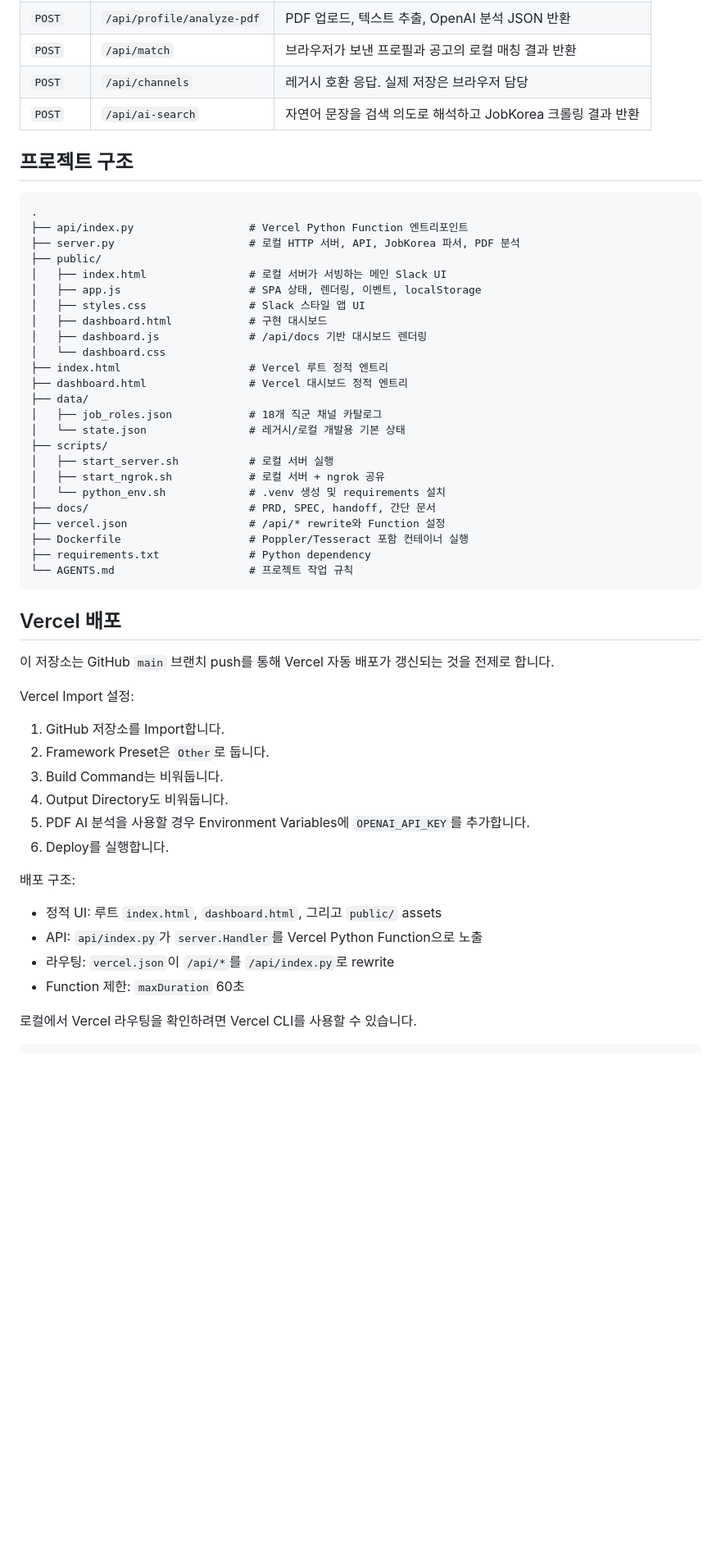
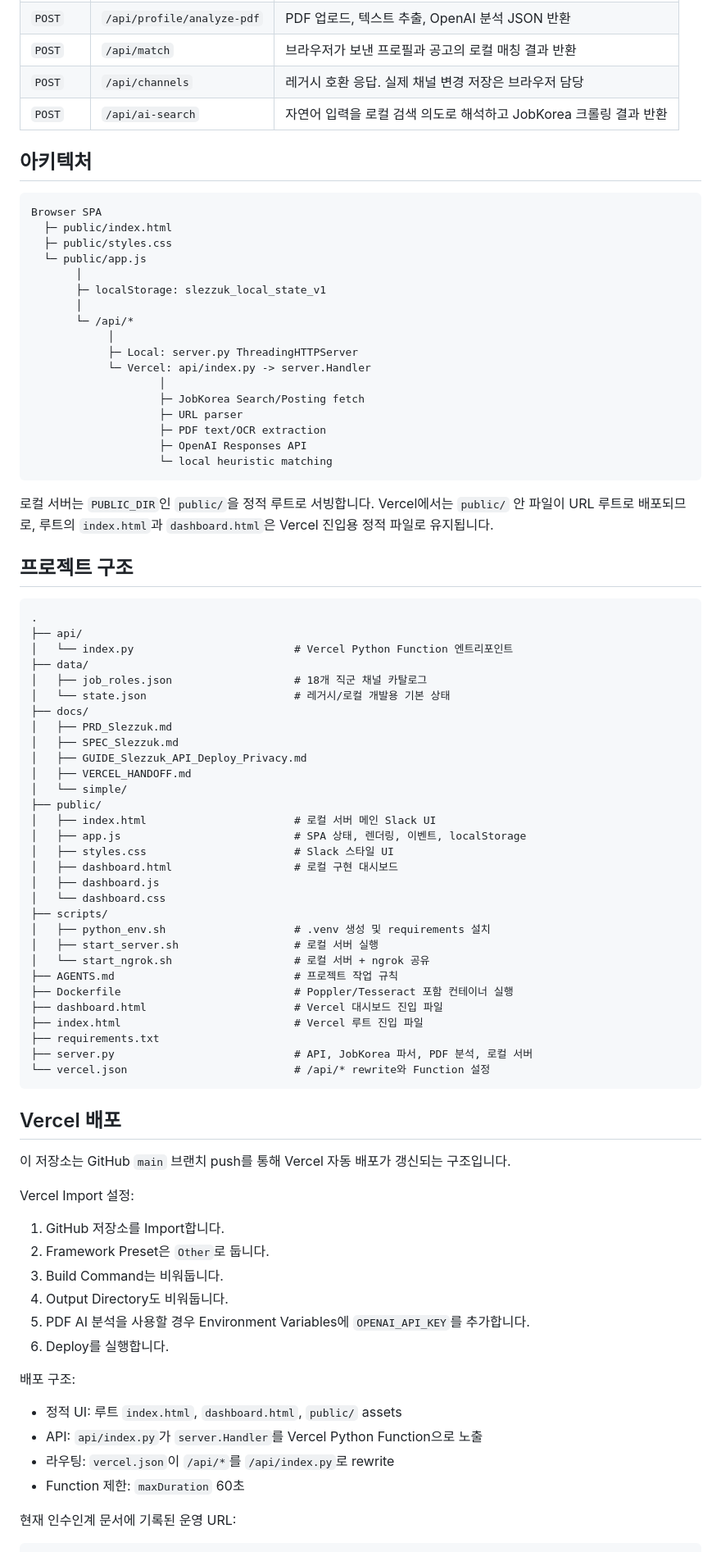
Before and after one commit to limsub/0704_JobKorea_Vibeathon, a Markdown page: README.md, the part around one of its changes. Shown at 82% size. Rendered like a GitHub page; blank space fills up the shorter version.

Commit message:
docs: refresh project README

````diff
--- a/README.md
+++ b/README.md
@@ -132,41 +134,71 @@ localStorage key: slezzuk_local_state_v1
 | `POST` | `/api/profile` | 레거시 호환 응답. 실제 저장은 브라우저 담당 |
 | `POST` | `/api/profile/analyze-pdf` | PDF 업로드, 텍스트 추출, OpenAI 분석 JSON 반환 |
 | `POST` | `/api/match` | 브라우저가 보낸 프로필과 공고의 로컬 매칭 결과 반환 |
-| `POST` | `/api/channels` | 레거시 호환 응답. 실제 저장은 브라우저 담당 |
-| `POST` | `/api/ai-search` | 자연어 문장을 검색 의도로 해석하고 JobKorea 크롤링 결과 반환 |
+| `POST` | `/api/channels` | 레거시 호환 응답. 실제 채널 변경 저장은 브라우저 담당 |
+| `POST` | `/api/ai-search` | 자연어 입력을 로컬 검색 의도로 해석하고 JobKorea 크롤링 결과 반환 |
+
+## 아키텍처
+
+```text
+Browser SPA
+  ├─ public/index.html
+  ├─ public/styles.css
+  └─ public/app.js
+       │
+       ├─ localStorage: slezzuk_local_state_v1
+       │
+       └─ /api/*
+            │
+            ├─ Local: server.py ThreadingHTTPServer
+            └─ Vercel: api/index.py -> server.Handler
+                    │
+                    ├─ JobKorea Search/Posting fetch
+                    ├─ URL parser
+                    ├─ PDF text/OCR extraction
+                    ├─ OpenAI Responses API
+                    └─ local heuristic matching
+```
+
+로컬 서버는 `PUBLIC_DIR`인 `public/`을 정적 루트로 서빙합니다. Vercel에서는 `public/` 안 파일이 URL 루트로 배포되므로, 루트의 `index.html`과 `dashboard.html`은 Vercel 진입용 정적 파일로 유지됩니다.
 
 ## 프로젝트 구조
 
 ```text
 .
-├── api/index.py                  # Vercel Python Function 엔트리포인트
-├── server.py                     # 로컬 HTTP 서버, API, JobKorea 파서, PDF 분석
+├── api/
+│   └── index.py                         # Vercel Python Function 엔트리포인트
+├── data/
+│   ├── job_roles.json                   # 18개 직군 채널 카탈로그
+│   └── state.json                       # 레거시/로컬 개발용 기본 상태
+├── docs/
+│   ├── PRD_Slezzuk.md
+│   ├── SPEC_Slezzuk.md
+│   ├── GUIDE_Slezzuk_API_Deploy_Privacy.md
+│   ├── VERCEL_HANDOFF.md
+│   └── simple/
 ├── public/
-│   ├── index.html                # 로컬 서버가 서빙하는 메인 Slack UI
-│   ├── app.js                    # SPA 상태, 렌더링, 이벤트, localStorage
-│   ├── styles.css                # Slack 스타일 앱 UI
-│   ├── dashboard.html            # 구현 대시보드
-│   ├── dashboard.js              # /api/docs 기반 대시보드 렌더링
+│   ├── index.html                       # 로컬 서버 메인 Slack UI
+│   ├── app.js                           # SPA 상태, 렌더링, 이벤트, localStorage
+│   ├── styles.css                       # Slack 스타일 UI
+│   ├── dashboard.html                   # 로컬 구현 대시보드
+│   ├── dashboard.js
 │   └── dashboard.css
-├── index.html                    # Vercel 루트 정적 엔트리
-├── dashboard.html                # Vercel 대시보드 정적 엔트리
-├── data/
-│   ├── job_roles.json            # 18개 직군 채널 카탈로그
-│   └── state.json                # 레거시/로컬 개발용 기본 상태
 ├── scripts/
-│   ├── start_server.sh           # 로컬 서버 실행
-│   ├── start_ngrok.sh            # 로컬 서버 + ngrok 공유
-│   └── python_env.sh             # .venv 생성 및 requirements 설치
-├── docs/                         # PRD, SPEC, handoff, 간단 문서
-├── vercel.json                   # /api/* rewrite와 Function 설정
-├── Dockerfile                    # Poppler/Tesseract 포함 컨테이너 실행
-├── requirements.txt              # Python dependency
-└── AGENTS.md                     # 프로젝트 작업 규칙
+│   ├── python_env.sh                    # .venv 생성 및 requirements 설치
+│   ├── start_server.sh                  # 로컬 서버 실행
+│   └── start_ngrok.sh                   # 로컬 서버 + ngrok 공유
+├── AGENTS.md                            # 프로젝트 작업 규칙
+├── Dockerfile                           # Poppler/Tesseract 포함 컨테이너 실행
+├── dashboard.html                       # Vercel 대시보드 진입 파일
+├── index.html                           # Vercel 루트 진입 파일
+├── requirements.txt
+├── server.py                            # API, JobKorea 파서, PDF 분석, 로컬 서버
+└── vercel.json                          # /api/* rewrite와 Function 설정
 ```
 
 ## Vercel 배포
 
-이 저장소는 GitHub `main` 브랜치 push를 통해 Vercel 자동 배포가 갱신되는 것을 전제로 합니다.
+이 저장소는 GitHub `main` 브랜치 push를 통해 Vercel 자동 배포가 갱신되는 구조입니다.
 
 Vercel Import 설정:
 
@@ -179,10 +211,10 @@ Vercel Import 설정:
 
 배포 구조:
 
-- 정적 UI: 루트 `index.html`, `dashboard.html`, 그리고 `public/` assets
+- 정적 UI: 루트 `index.html`, `dashboard.html`, `public/` assets
 - API: `api/index.py`가 `server.Handler`를 Vercel Python Function으로 노출
 - 라우팅: `vercel.json`이 `/api/*`를 `/api/index.py`로 rewrite
 - Function 제한: `maxDuration` 60초
 
-로컬에서 Vercel 라우팅을 확인하려면 Vercel CLI를 사용할 수 있습니다.
+현재 인수인계 문서에 기록된 운영 URL:
 
````
Also changed, not shown: other parts of README.md (+103 -89 lines).
